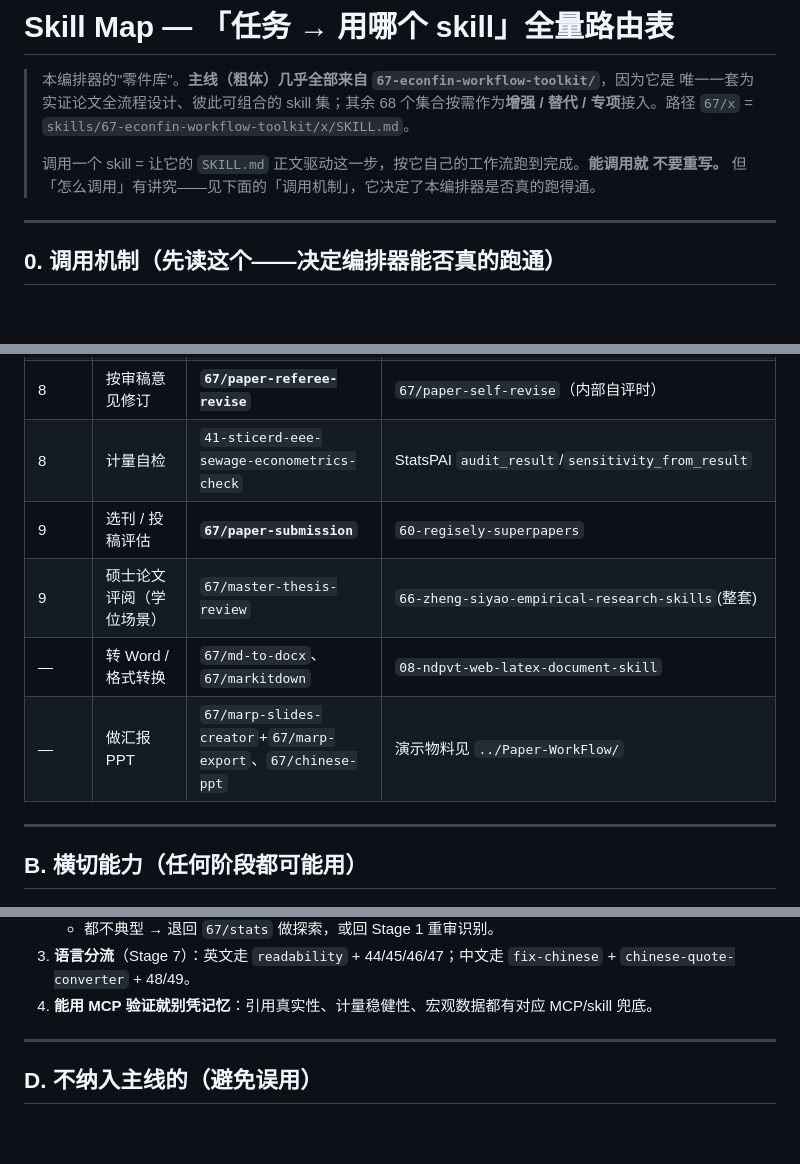
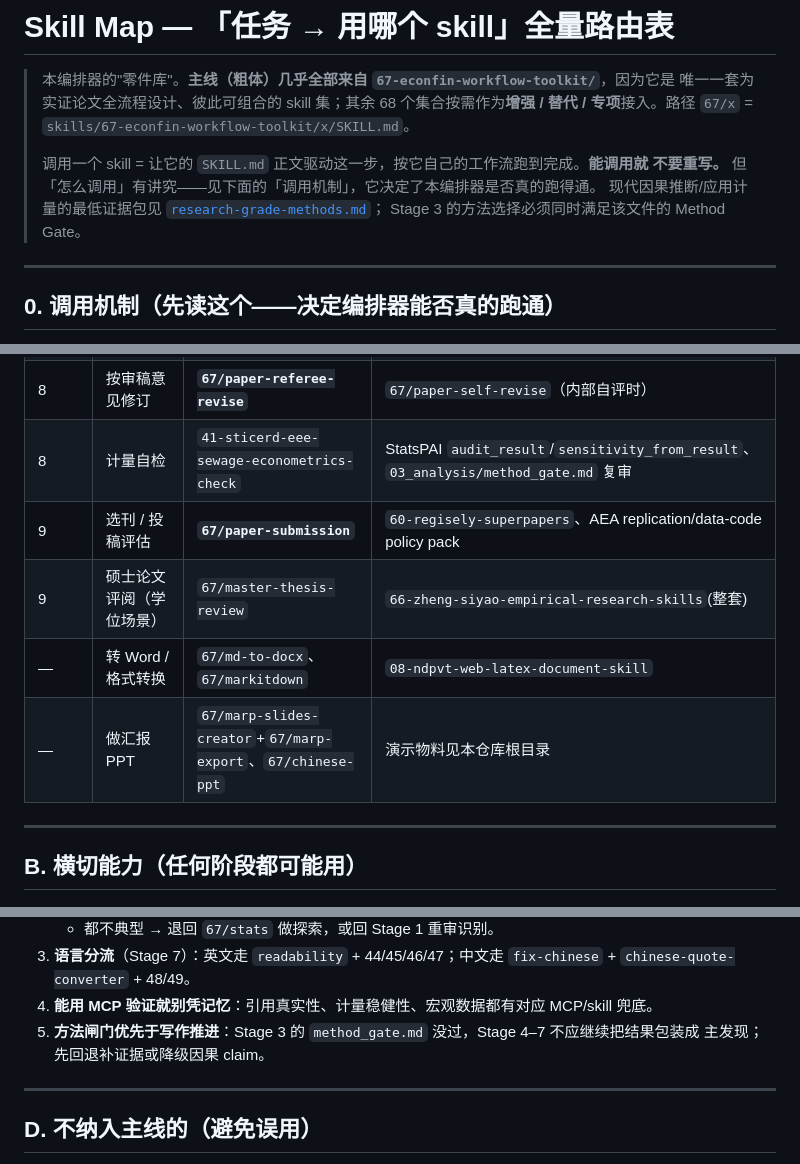
Before and after one commit to brycewang-stanford/Paper-WorkFlow, a Markdown page: references/skill-map.md, 3 parts joined by grey strips. GitHub-like rendering; blank space fills up the shorter version.

```diff
--- a/references/skill-map.md
+++ b/references/skill-map.md
@@ -6,6 +6,8 @@
 >
 > 调用一个 skill = 让它的 `SKILL.md` 正文驱动这一步，按它自己的工作流跑到完成。**能调用就
 > 不要重写。** 但「怎么调用」有讲究——见下面的「调用机制」，它决定了本编排器是否真的跑得通。
+> 现代因果推断/应用计量的最低证据包见 [`research-grade-methods.md`](research-grade-methods.md)；
+> Stage 3 的方法选择必须同时满足该文件的 Method Gate。
 
 ---
 
@@ -106,11 +108,11 @@ playbook 指定的工作区子目录落盘即可。
 | 7 | 中文去翻译腔/混排 | **`67/fix-chinese`** + `67/chinese-quote-converter` | `48-copaper-ai-chinese-de-aigc`、`49-voidborne-d-humanize-chinese` |
 | 8 | 模拟审稿 | **`67/referee-report`** | `66/grillme`、`66/econ-reviewer`、`66/did-reviewer`、`21-claesbackman-AI-research-feedback` |
 | 8 | 按审稿意见修订 | **`67/paper-referee-revise`** | `67/paper-self-revise`（内部自评时） |
-| 8 | 计量自检 | `41-sticerd-eee-sewage-econometrics-check` | StatsPAI `audit_result`/`sensitivity_from_result` |
-| 9 | 选刊 / 投稿评估 | **`67/paper-submission`** | `60-regisely-superpapers` |
+| 8 | 计量自检 | `41-sticerd-eee-sewage-econometrics-check` | StatsPAI `audit_result`/`sensitivity_from_result`、`03_analysis/method_gate.md` 复审 |
+| 9 | 选刊 / 投稿评估 | **`67/paper-submission`** | `60-regisely-superpapers`、AEA replication/data-code policy pack |
 | 9 | 硕士论文评阅（学位场景） | `67/master-thesis-review` | `66-zheng-siyao-empirical-research-skills`(整套) |
 | — | 转 Word / 格式转换 | `67/md-to-docx`、`67/markitdown` | `08-ndpvt-web-latex-document-skill` |
-| — | 做汇报 PPT | `67/marp-slides-creator`+`67/marp-export`、`67/chinese-ppt` | 演示物料见 `../Paper-WorkFlow/` |
+| — | 做汇报 PPT | `67/marp-slides-creator`+`67/marp-export`、`67/chinese-ppt` | 演示物料见本仓库根目录 |
 
 ---
 
@@ -146,6 +167,8 @@ playbook 指定的工作区子目录落盘即可。
 3. **语言分流**（Stage 7）：英文走 `readability` + 44/45/46/47；中文走 `fix-chinese` +
    `chinese-quote-converter` + 48/49。
 4. **能用 MCP 验证就别凭记忆**：引用真实性、计量稳健性、宏观数据都有对应 MCP/skill 兜底。
+5. **方法闸门优先于写作推进**：Stage 3 的 `method_gate.md` 没过，Stage 4–7 不应继续把结果包装成
+   主发现；先回退补证据或降级因果 claim。
 
 ---
 
```
Also changed, not shown: other parts of references/skill-map.md (+24 -5 lines), references/quality-rubric.md (+17 -3 lines), references/research-grade-methods.md (added, +168 -0 lines).
